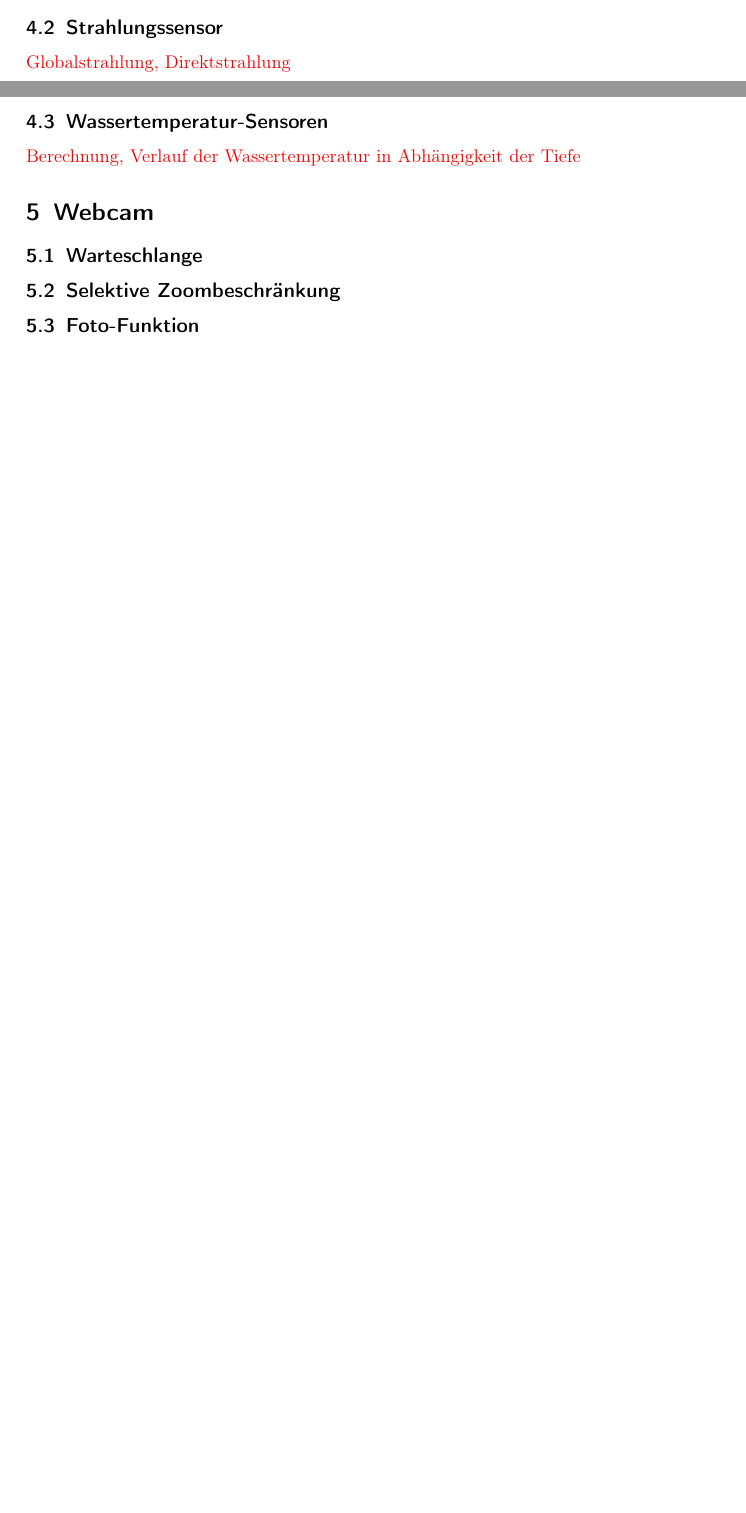
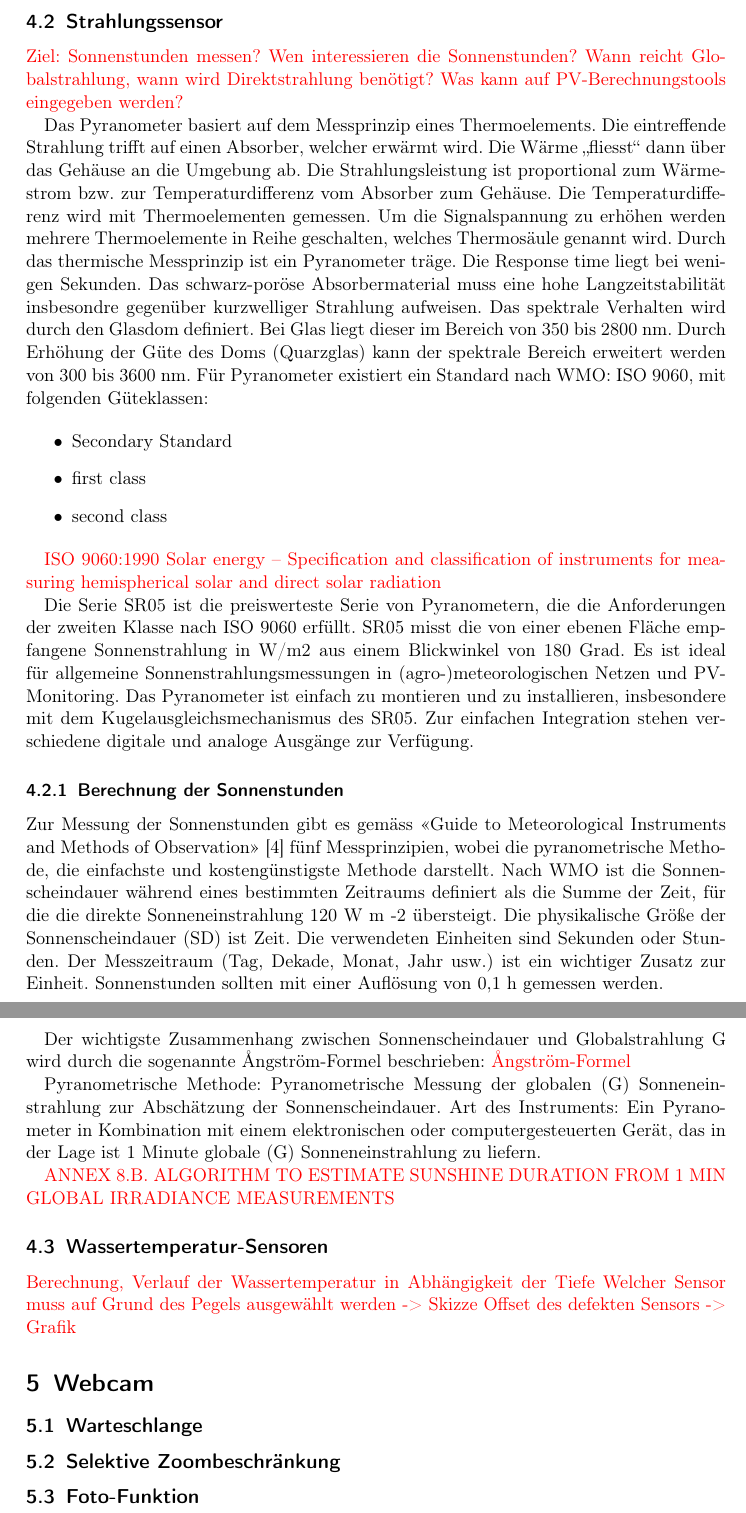
Before and after one commit to LB-NTB/wetterArbon, a LaTeX document (doku/Bericht.tex, which reads doku/sensoren.tex): two parts of pages 20 and 21 of 24 before the commit and two parts of pages 21 and 22 of 25 after it, joined at a grey line, cut so that both start at the same text, the shorter picture padded with empty space. Compiled offline with pdfLaTeX.

Commit message:
Kapitel trahlungssensor ergänzt

```diff
--- a/doku/sensoren.tex
+++ b/doku/sensoren.tex
@@ -4,6 +4,5 @@
 %% ###################################################################################################
 %%   Unterkapitel                                                                                                                                                                              #
 %% ###################################################################################################
-
 \subsection{Pegelsensor}
 \Diskussionspunkt{Pegelmessung, Pegelberechnung, Wellenhöhenberechnung}
@@ -12,15 +12,42 @@
 %% ###################################################################################################
 %%   Unterkapitel                                                                                                                                                                              #
 %% ###################################################################################################
+\subsection{Strahlungssensor}
+\Diskussionspunkt{Ziel: Sonnenstunden messen? Wen interessieren die Sonnenstunden?}
+\Diskussionspunkt{Wann reicht Globalstrahlung, wann wird Direktstrahlung benötigt?}
+\Diskussionspunkt{Was kann auf PV-Berechnungstools eingegeben werden?}
 
-\subsection{Strahlungssensor}
-\Diskussionspunkt{Globalstrahlung, Direktstrahlung}
+
+Das Pyranometer basiert auf dem Messprinzip eines Thermoelements. Die eintreffende Strahlung trifft auf einen Absorber, welcher erwärmt wird. Die Wärme „fliesst“ dann über das Gehäuse an die Umgebung ab. Die Strahlungsleistung ist proportional zum Wärmestrom bzw. zur Temperaturdifferenz vom Absorber zum Gehäuse. Die Temperaturdifferenz wird mit Thermoelementen gemessen. Um die Signalspannung zu erhöhen werden mehrere Thermoelemente in Reihe geschalten, welches Thermosäule genannt wird. Durch das thermische Messprinzip ist ein Pyranometer träge. Die Response time liegt bei wenigen Sekunden. Das schwarz-poröse Absorbermaterial muss eine hohe Langzeitstabilität insbesondre gegenüber kurzwelliger Strahlung aufweisen. Das spektrale Verhalten wird durch den Glasdom definiert. Bei Glas liegt dieser im Bereich von 350 bis 2800 nm. Durch Erhöhung der Güte des Doms (Quarzglas) kann der spektrale Bereich erweitert werden von 300 bis 3600 nm. Für Pyranometer existiert ein Standard nach WMO: ISO 9060, mit folgenden Güteklassen:
+
+\begin{itemize}
+\item Secondary Standard
+\item first class
+\item second class
+\end{itemize}
+
+\Diskussionspunkt{ISO 9060:1990 Solar energy -- Specification and classification of instruments for measuring hemispherical solar and direct solar radiation}
+
+Die Serie SR05 ist die preiswerteste Serie von Pyranometern, die die Anforderungen der zweiten Klasse nach ISO 9060 erfüllt. SR05 misst die von einer ebenen Fläche empfangene Sonnenstrahlung in W/m2 aus einem Blickwinkel von 180 Grad. Es ist ideal für allgemeine Sonnenstrahlungsmessungen in (agro-)meteorologischen Netzen und PV-Monitoring. Das Pyranometer ist einfach zu montieren und zu installieren, insbesondere mit dem Kugelausgleichsmechanismus des SR05. Zur einfachen Integration stehen verschiedene digitale und analoge Ausgänge zur Verfügung.
+
+
+\subsubsection{Berechnung der Sonnenstunden}
+Zur Messung der Sonnenstunden gibt es gemäss  \flqq Guide to Meteorological Instruments and Methods of Observation\frqq ~\cite{WMO2014Gtmi}  fünf Messprinzipien, wobei die pyranometrische Methode, die einfachste und kostengünstigste Methode darstellt. Nach WMO ist die Sonnenscheindauer während eines bestimmten Zeitraums definiert als die Summe der Zeit, für die die direkte Sonneneinstrahlung 120 W m -2 übersteigt. Die physikalische Größe der Sonnenscheindauer (SD) ist Zeit. Die verwendeten Einheiten sind Sekunden oder Stunden. Der Messzeitraum (Tag, Dekade, Monat, Jahr usw.) ist ein wichtiger Zusatz zur Einheit. Sonnenstunden sollten mit einer Auflösung von 0,1 h gemessen werden.
+
+Der wichtigste Zusammenhang zwischen Sonnenscheindauer und Globalstrahlung G wird durch die sogenannte Ångström-Formel beschrieben:
+\Diskussionspunkt{Ångström-Formel }
+
+Pyranometrische Methode: Pyranometrische Messung der globalen (G) Sonneneinstrahlung zur Abschätzung der Sonnenscheindauer. Art des Instruments: Ein Pyranometer in Kombination mit einem elektronischen oder computergesteuerten Gerät, das in der Lage ist 1 Minute globale (G) Sonneneinstrahlung zu liefern.
+
+\Diskussionspunkt{ANNEX 8.B. ALGORITHM TO ESTIMATE SUNSHINE DURATION FROM 1 MIN GLOBAL IRRADIANCE MEASUREMENTS}
+
 
 
 
 %% ###################################################################################################
 %%   Unterkapitel                                                                                                                                                                              #
 %% ###################################################################################################
-
 \subsection{Wassertemperatur-Sensoren}
 \Diskussionspunkt{Berechnung, Verlauf der Wassertemperatur in Abhängigkeit der Tiefe}
+\Diskussionspunkt{Welcher Sensor muss auf Grund des Pegels ausgewählt werden -> Skizze}
+\Diskussionspunkt{Offset des defekten Sensors -> Grafik}
```
Also changed, not shown: doku/literatur.bib (+12 -1 lines), doku/sensoren.tex (1 more changed lines).
